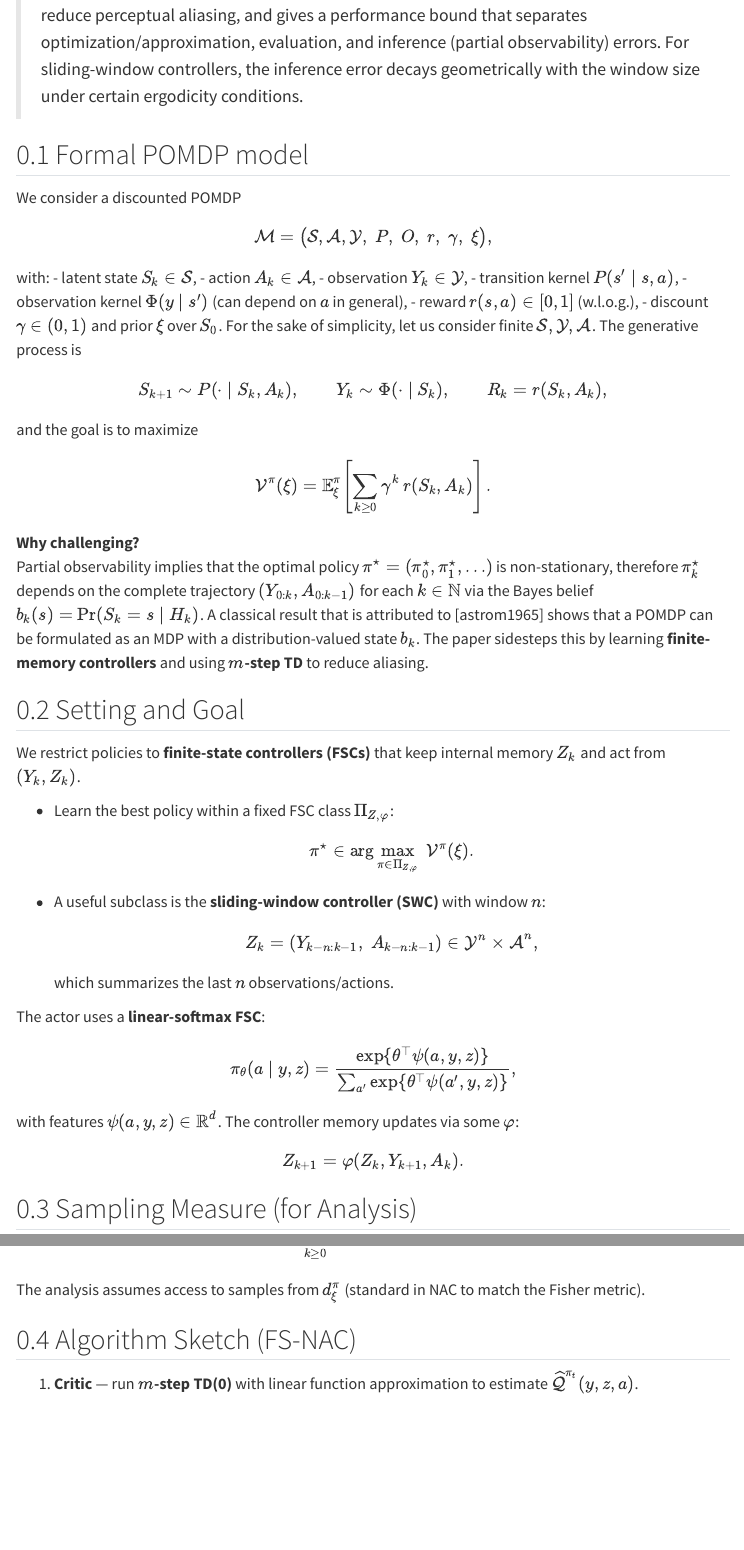
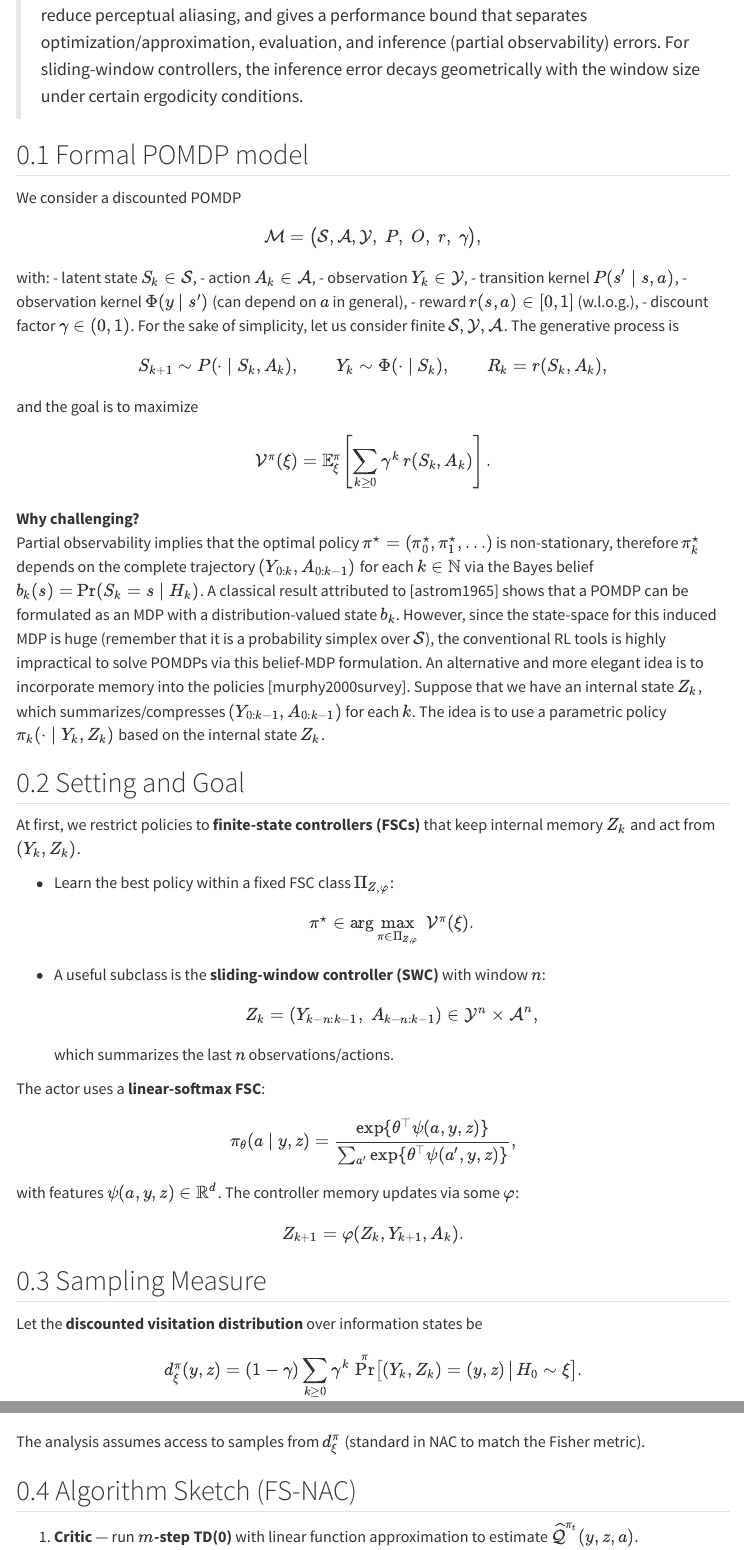
Before and after one commit to semihcayci/semihcayci.github.io, a Quarto document (posts/nac-for-pomdps.qmd): the page in a window 1100 px wide, from 210 px down, and a second part further down, joined at a grey line. Rendered offline with R 4.5, knitr and Pandoc in place of Quarto, with nearby package versions; menus at the side of the page are left out.

Commit message:
Update nac-for-pomdps.qmd

```diff
--- a/posts/nac-for-pomdps.qmd
+++ b/posts/nac-for-pomdps.qmd
@@ -22,7 +22,7 @@ with:
 - transition kernel $P(s' \mid s,a)$,
 - observation kernel $\Phi(y \mid s')$ (can depend on $a$ in general),
 - reward $r(s,a)\in[0,1]$ (w.l.o.g.),
-- discount $\gamma\in(0,1)$ and prior $\xi$ over $S_0$.
+- discount factor $\gamma\in(0,1)$.
 For the sake of simplicity, let us consider finite $\mathcal S, \mathcal Y, \mathcal A$. The generative process is
 $$
 S_{k+1}\sim P(\cdot\mid S_k,A_k),\qquad
@@ -35,11 +35,11 @@ $$
 $$
 
 **Why challenging?**
-Partial observability implies that the optimal policy $\pi^\star=(\pi_0^\star,\pi_1^\star,\ldots)$ is non-stationary, therefore $\pi_k^\star$ depends on the complete trajectory $(Y_{0:k},A_{0:k-1})$ for each $k\in\mathbb N$ via the Bayes belief $b_k(s)=\Pr(S_k=s\mid H_k)$. A classical result that is attributed to [astrom1965] shows that a POMDP can be formulated as an MDP with a distribution-valued state $b_k$. The paper sidesteps this by learning **finite-memory controllers** and using **$m$-step TD** to reduce aliasing.
+Partial observability implies that the optimal policy $\pi^\star=(\pi_0^\star,\pi_1^\star,\ldots)$ is non-stationary, therefore $\pi_k^\star$ depends on the complete trajectory $(Y_{0:k},A_{0:k-1})$ for each $k\in\mathbb N$ via the Bayes belief $b_k(s)=\Pr(S_k=s\mid H_k)$. A classical result attributed to [astrom1965] shows that a POMDP can be formulated as an MDP with a distribution-valued state $b_k$. However, since the state-space for this induced MDP is huge (remember that it is a probability simplex over $\mathcal S$), the conventional RL tools is highly impractical to solve POMDPs via this belief-MDP formulation. An alternative and more elegant idea is to incorporate memory into the policies [murphy2000survey]. Suppose that we have an internal state $Z_k$, which summarizes/compresses $(Y_{0:k-1},A_{0:k-1})$ for each $k$. The idea is to use a parametric policy $\pi_k(\cdot\mid Y_k, Z_k)$ based on the internal state $Z_k$.
 
 ## Setting and Goal
 
-We restrict policies to **finite-state controllers (FSCs)** that keep internal memory $Z_k$ and act from $(Y_k, Z_k)$.
+At first, we restrict policies to **finite-state controllers (FSCs)** that keep internal memory $Z_k$ and act from $(Y_k, Z_k)$.
 
 - Learn the best policy within a fixed FSC class $\Pi_{Z,\varphi}$:
 
@@ -66,9 +66,9 @@ $$
 Z_{k+1}=\varphi(Z_k, Y_{k+1}, A_k).
 $$
 
-## Sampling Measure (for Analysis)
+## Sampling Measure
 
-Let the **discounted visitation** over information states be
+Let the **discounted visitation distribution** over information states be
 $$
 d^\pi_\xi(y,z)=(1-\gamma)\sum_{k\ge0}\gamma^k\,
 \Pr^\pi\!\big[(Y_k,Z_k)=(y,z)\,\big|\,H_0\sim\xi\big].
```
Also changed, not shown: posts/nac-for-pomdps.qmd (2 more changed lines).
